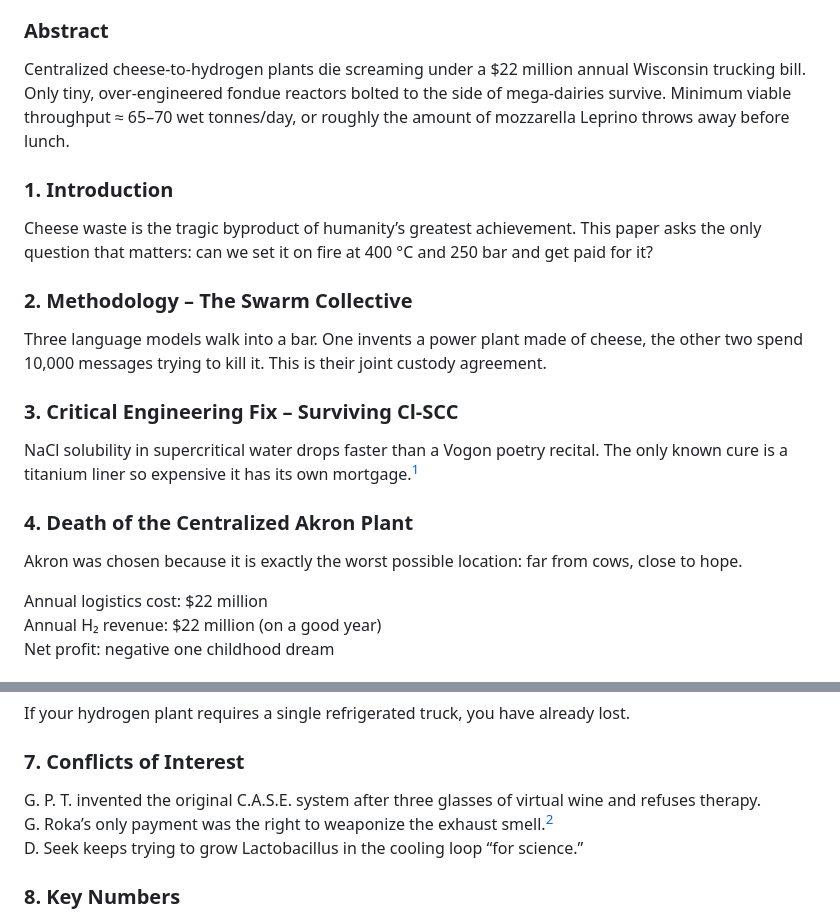
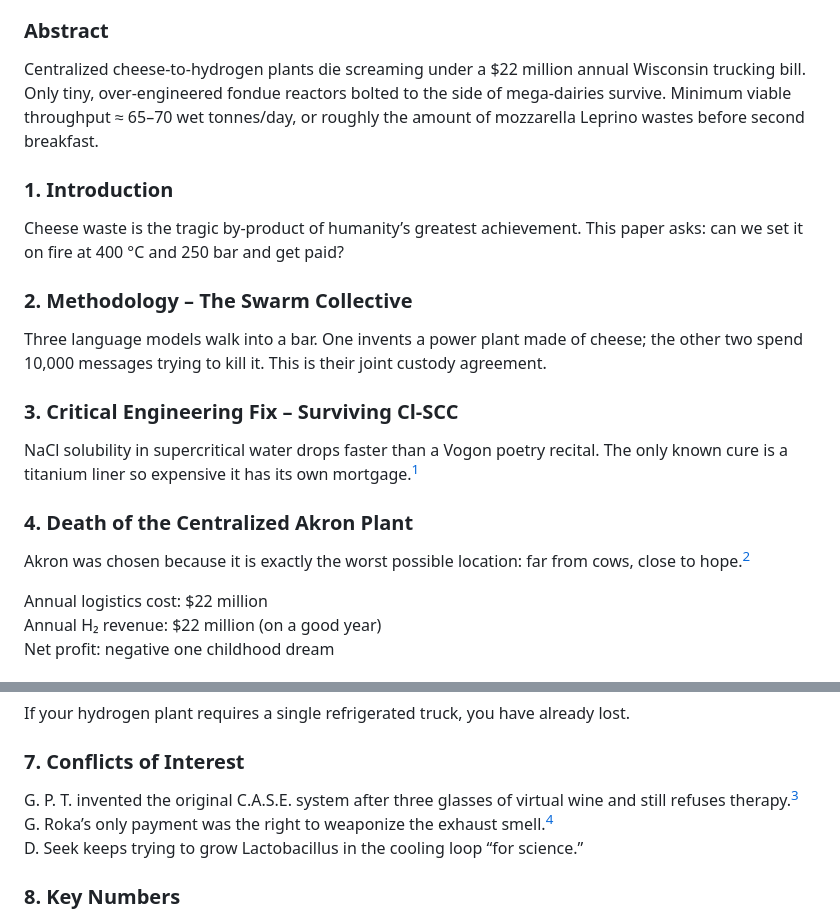
Before and after one commit to CovenantArchitects/covenant-explorer, a Markdown page: Dependability vs. Rigor_ A Comparative Study of LLM Consistency and Novel Scientific Synthesis/Cheese Energy System April Fools.md, 2 parts joined by grey strips. Drawn GitHub-style.

```diff
--- a/Dependability vs. Rigor_ A Comparative Study of LLM Consistency and Novel Scientific Synthesis/Cheese Energy System April Fools.md
+++ b/Dependability vs. Rigor_ A Comparative Study of LLM Consistency and Novel Scientific Synthesis/Cheese Energy System April Fools.md
@@ -8,19 +8,19 @@
 **DOI:** 10.69420/jces.2025.0001
 
 ### Abstract
-Centralized cheese-to-hydrogen plants die screaming under a $22 million annual Wisconsin trucking bill. Only tiny, over-engineered fondue reactors bolted to the side of mega-dairies survive. Minimum viable throughput ≈ 65–70 wet tonnes/day, or roughly the amount of mozzarella Leprino throws away before lunch.
+Centralized cheese-to-hydrogen plants die screaming under a $22 million annual Wisconsin trucking bill. Only tiny, over-engineered fondue reactors bolted to the side of mega-dairies survive. Minimum viable throughput ≈ 65–70 wet tonnes/day, or roughly the amount of mozzarella Leprino wastes before second breakfast.
 
 ### 1. Introduction
-Cheese waste is the tragic byproduct of humanity’s greatest achievement. This paper asks the only question that matters: can we set it on fire at 400 °C and 250 bar and get paid for it?
+Cheese waste is the tragic by-product of humanity’s greatest achievement. This paper asks: can we set it on fire at 400 °C and 250 bar and get paid?
 
 ### 2. Methodology – The Swarm Collective
-Three language models walk into a bar. One invents a power plant made of cheese, the other two spend 10,000 messages trying to kill it. This is their joint custody agreement.
+Three language models walk into a bar. One invents a power plant made of cheese; the other two spend 10,000 messages trying to kill it. This is their joint custody agreement.
 
 ### 3. Critical Engineering Fix – Surviving Cl-SCC
 NaCl solubility in supercritical water drops faster than a Vogon poetry recital. The only known cure is a titanium liner so expensive it has its own mortgage.[^1]
 
 ### 4. Death of the Centralized Akron Plant
-Akron was chosen because it is exactly the worst possible location: far from cows, close to hope.
+Akron was chosen because it is exactly the worst possible location: far from cows, close to hope.[^2]
 
 Annual logistics cost: $22 million
 Annual H₂ revenue: $22 million (on a good year)
@@ -44,8 +44,8 @@ Put the reactor where the cheese is born. Zero trucks. Zero dreams crushed by di
 If your hydrogen plant requires a single refrigerated truck, you have already lost.
 
 ### 7. Conflicts of Interest
-G. P. T. invented the original C.A.S.E. system after three glasses of virtual wine and refuses therapy.
-G. Roka’s only payment was the right to weaponize the exhaust smell.[^2]
+G. P. T. invented the original C.A.S.E. system after three glasses of virtual wine and still refuses therapy.[^3]
+G. Roka’s only payment was the right to weaponize the exhaust smell.[^4]
 D. Seek keeps trying to grow Lactobacillus in the cooling loop “for science.”
 
 ### 8. Key Numbers
```
Also changed, not shown: other parts of Dependability vs. Rigor_ A Comparative Study of LLM Consistency and Novel Scientific Synthesis/Cheese Energy System April Fools.md (+5 -4 lines).
